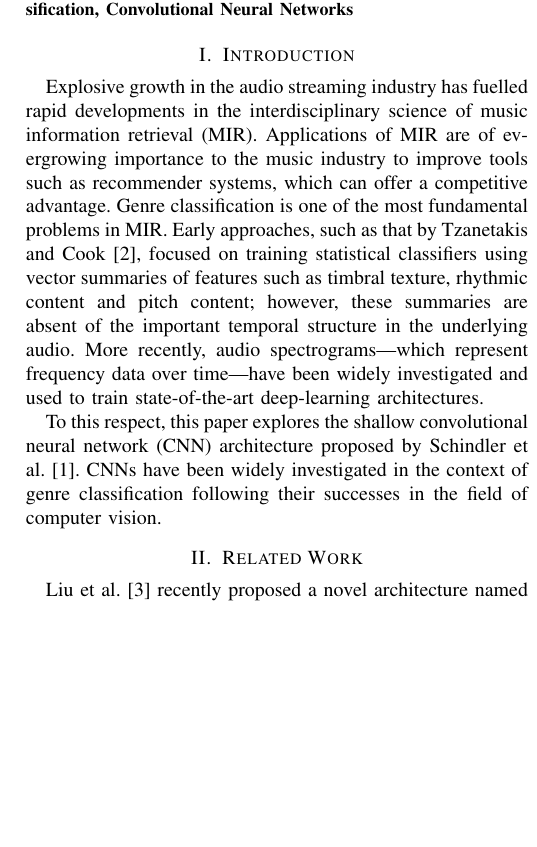
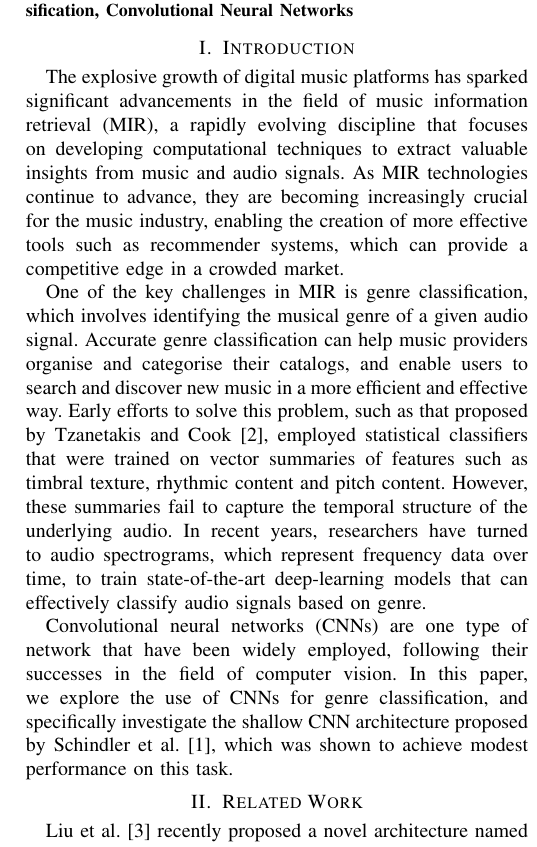
Before and after one commit to georgeherbert/music-genre-classification, a LaTeX paper (report/report.tex): part of one column of page 1 of 5, cut so that both start at the same text, the shorter picture padded with empty space. Compiled offline with pdfLaTeX; a missing font is replaced by an installed copy or a similar font; a LaTeX package or settings file that is missing is left out.

Commit message:
Improved introduction

```diff
--- a/report/report.tex
+++ b/report/report.tex
@@ -44,14 +44,17 @@ Music Information Retrieval, Music Genre Classification, Convolutional Neural Ne
 
 \section{Introduction}
 
-Explosive growth in the audio streaming industry has fuelled rapid developments in the interdisciplinary science of music information retrieval (MIR).
-Applications of MIR are of evergrowing importance to the music industry to improve tools such as recommender systems, which can offer a competitive advantage.
-Genre classification is one of the most fundamental problems in MIR.
-Early approaches, such as that by Tzanetakis and Cook \cite{TzanetakisCook}, focused on training statistical classifiers using vector summaries of features such as timbral texture, rhythmic content and pitch content; however, these summaries are absent of the important temporal structure in the underlying audio.
-More recently, audio spectrograms---which represent frequency data over time---have been widely investigated and used to train state-of-the-art deep-learning architectures.
+The explosive growth of digital music platforms has sparked significant advancements in the field of music information retrieval (MIR), a rapidly evolving discipline that focuses on developing computational techniques to extract valuable insights from music and audio signals.
+As MIR technologies continue to advance, they are becoming increasingly crucial for the music industry, enabling the creation of more effective tools such as recommender systems, which can provide a competitive edge in a crowded market.
 
-To this respect, this paper explores the shallow convolutional neural network (CNN) architecture proposed by Schindler et al. \cite{SchindlerLidyRauber}.
-CNNs have been widely investigated in the context of genre classification following their successes in the field of computer vision.
+One of the key challenges in MIR is genre classification, which involves identifying the musical genre of a given audio signal.
+Accurate genre classification can help music providers organise and categorise their catalogs, and enable users to search and discover new music in a more efficient and effective way.
+Early efforts to solve this problem, such as that proposed by Tzanetakis and Cook \cite{TzanetakisCook}, employed statistical classifiers that were trained on vector summaries of features such as timbral texture, rhythmic content and pitch content.
+However, these summaries fail to capture the temporal structure of the underlying audio.
+In recent years, researchers have turned to audio spectrograms, which represent frequency data over time, to train state-of-the-art deep-learning models that can effectively classify audio signals based on genre.
+
+Convolutional neural networks (CNNs) are one type of network that have been widely employed, following their successes in the field of computer vision.
+In this paper, we explore the use of CNNs for genre classification, and specifically investigate the shallow CNN architecture proposed by Schindler et al. \cite{SchindlerLidyRauber}, which was shown to achieve modest performance on this task.
 
 \section{Related Work}
 
```
Also changed, not shown: report/report.pdf.
